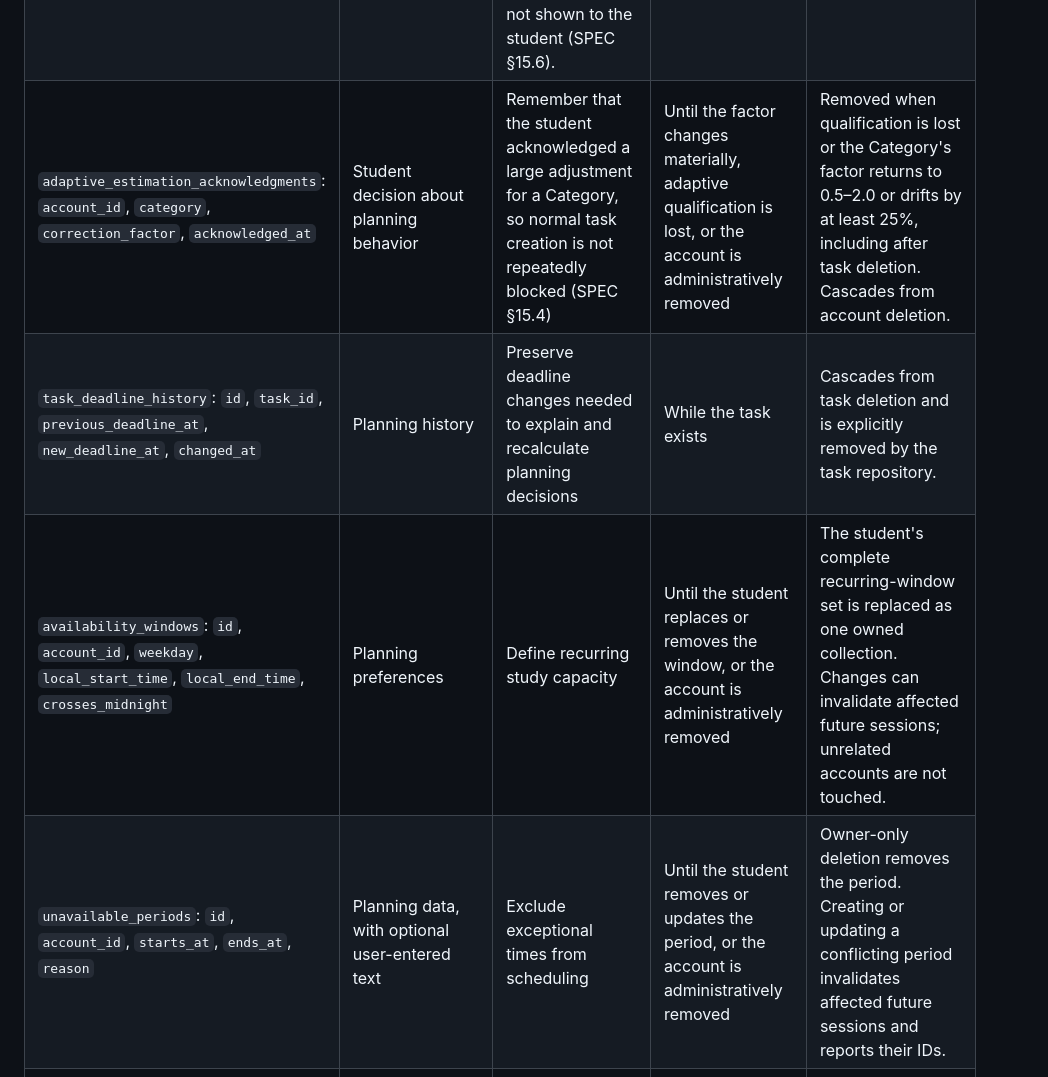
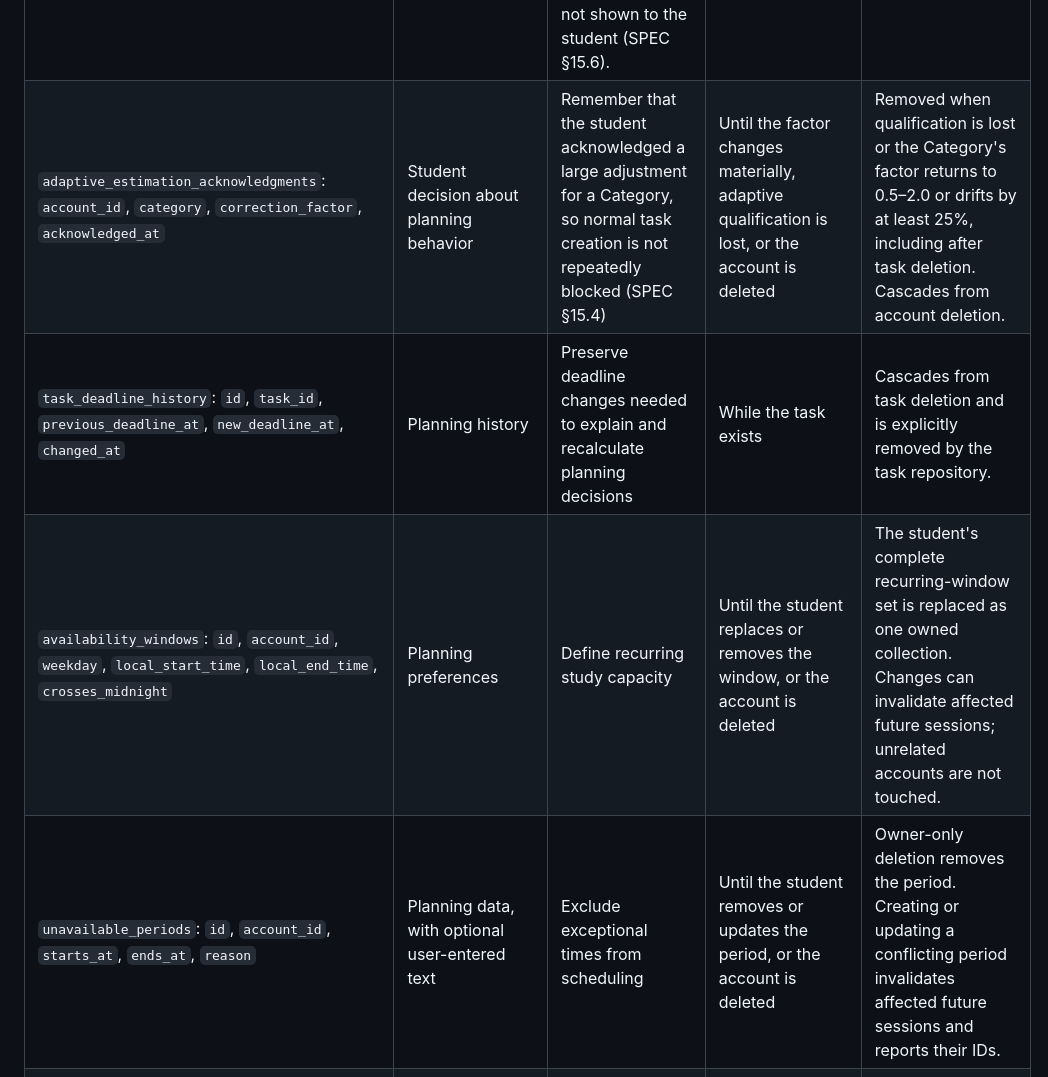
Before and after one commit to Vethya/studyflow, a Markdown page: docs/data-inventory.md, the part around one of its changes. GitHub-like rendering.

```diff
--- a/docs/data-inventory.md
+++ b/docs/data-inventory.md
@@ -46,8 +48,8 @@ with the ownership checks described in [SPEC §18](../SPEC.md#18-privacy-and-del
 | `adaptive_estimation_predictions`: `task_id`, `account_id`, `category`, `original_minutes`, `predicted_minutes`, `correction_factor`, `history_scope`, `history_count`, `exposed`, `created_at` | Behavior-derived estimation and internal evaluation data | Capture the chronological prediction made when a task was created, so adaptive qualification compares Original and Adaptive on the same tasks (SPEC §15.2, §16). `history_count` and accuracy figures stay internal and are not shown to the student (SPEC §15.6). | While the task exists | Cascades from task or account deletion and is explicitly removed by the task repository. Deleting history recalculates adaptive eligibility and reconciles acknowledgments. |
-| `adaptive_estimation_acknowledgments`: `account_id`, `category`, `correction_factor`, `acknowledged_at` | Student decision about planning behavior | Remember that the student acknowledged a large adjustment for a Category, so normal task creation is not repeatedly blocked (SPEC §15.4) | Until the factor changes materially, adaptive qualification is lost, or the account is administratively removed | Removed when qualification is lost or the Category's factor returns to 0.5–2.0 or drifts by at least 25%, including after task deletion. Cascades from account deletion. |
+| `adaptive_estimation_acknowledgments`: `account_id`, `category`, `correction_factor`, `acknowledged_at` | Student decision about planning behavior | Remember that the student acknowledged a large adjustment for a Category, so normal task creation is not repeatedly blocked (SPEC §15.4) | Until the factor changes materially, adaptive qualification is lost, or the account is deleted | Removed when qualification is lost or the Category's factor returns to 0.5–2.0 or drifts by at least 25%, including after task deletion. Cascades from account deletion. |
 | `task_deadline_history`: `id`, `task_id`, `previous_deadline_at`, `new_deadline_at`, `changed_at` | Planning history | Preserve deadline changes needed to explain and recalculate planning decisions | While the task exists | Cascades from task deletion and is explicitly removed by the task repository. |
-| `availability_windows`: `id`, `account_id`, `weekday`, `local_start_time`, `local_end_time`, `crosses_midnight` | Planning preferences | Define recurring study capacity | Until the student replaces or removes the window, or the account is administratively removed | The student's complete recurring-window set is replaced as one owned collection. Changes can invalidate affected future sessions; unrelated accounts are not touched. |
-| `unavailable_periods`: `id`, `account_id`, `starts_at`, `ends_at`, `reason` | Planning data, with optional user-entered text | Exclude exceptional times from scheduling | Until the student removes or updates the period, or the account is administratively removed | Owner-only deletion removes the period. Creating or updating a conflicting period invalidates affected future sessions and reports their IDs. |
+| `availability_windows`: `id`, `account_id`, `weekday`, `local_start_time`, `local_end_time`, `crosses_midnight` | Planning preferences | Define recurring study capacity | Until the student replaces or removes the window, or the account is deleted | The student's complete recurring-window set is replaced as one owned collection. Changes can invalidate affected future sessions; unrelated accounts are not touched. |
+| `unavailable_periods`: `id`, `account_id`, `starts_at`, `ends_at`, `reason` | Planning data, with optional user-entered text | Exclude exceptional times from scheduling | Until the student removes or updates the period, or the account is deleted | Owner-only deletion removes the period. Creating or updating a conflicting period invalidates affected future sessions and reports their IDs. |
 | `schedule_proposals`: `id`, `account_id`, `kind`, `revision_reason`, `status`, `input_fingerprint`, `scenario` (`temporary_availability.starts_at`, `temporary_availability.ends_at`, `temporary_blocked_periods.starts_at`, `temporary_blocked_periods.ends_at`, `temporary_blocked_periods.reason`, `deadline_overrides.task_id`, `deadline_overrides.deadline_at`), `created_at` | Technical planning and evaluation data; `revision_reason` may contain user-provided workflow context | Store the current generated proposal or revision before acceptance and explain overload/revision decisions | Until the proposal is replaced or its owning task/recovery data is deleted | Replaced or invalidated proposals and their dependent allocations, sessions, and recovery snapshots are removed by the scheduling repositories. Task deletion removes related proposals. |
 | `study_sessions`: `id`, `account_id`, `task_id`, `proposal_id`, `starts_at`, `ends_at`, `planned_duration_minutes`, `invalidated_at`, `invalidation_reason` | Planning data and technical schedule state | Display accepted schedules, enforce ownership, and identify invalidated work | Until the owning task or related proposal is deleted; invalidation metadata remains while the record is needed for planning | Task deletion removes associated sessions. Availability or deadline changes invalidate affected future sessions. Proposal-owned sessions are removed when that proposal is invalidated. |
 | `study_session_outcomes`: `session_id`, `kind`, `actual_minutes`, `remaining_minutes`, `recorded_at`, `rescheduled_at` | Behavior data supplied by the student | Update effort progress, derive remaining work, trigger recovery, and evaluate estimates | Until the owning session/task is deleted and for the period needed to calculate the thesis metrics | Deleting the owning task or session removes the outcome. Delayed or missed outcomes can create a revision, which is deleted with its proposal. |
```
Also changed, not shown: other parts of docs/data-inventory.md (+12 -9 lines), SPEC.md (+3 -2 lines).
